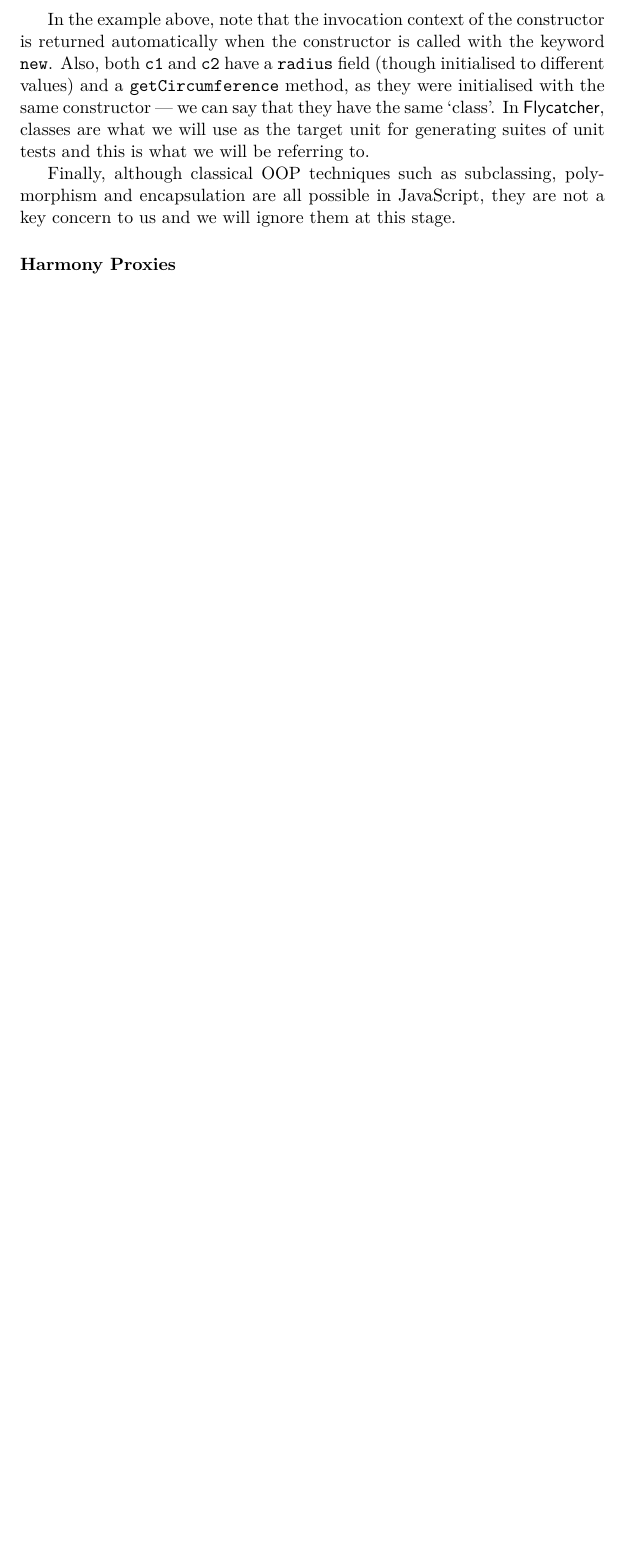
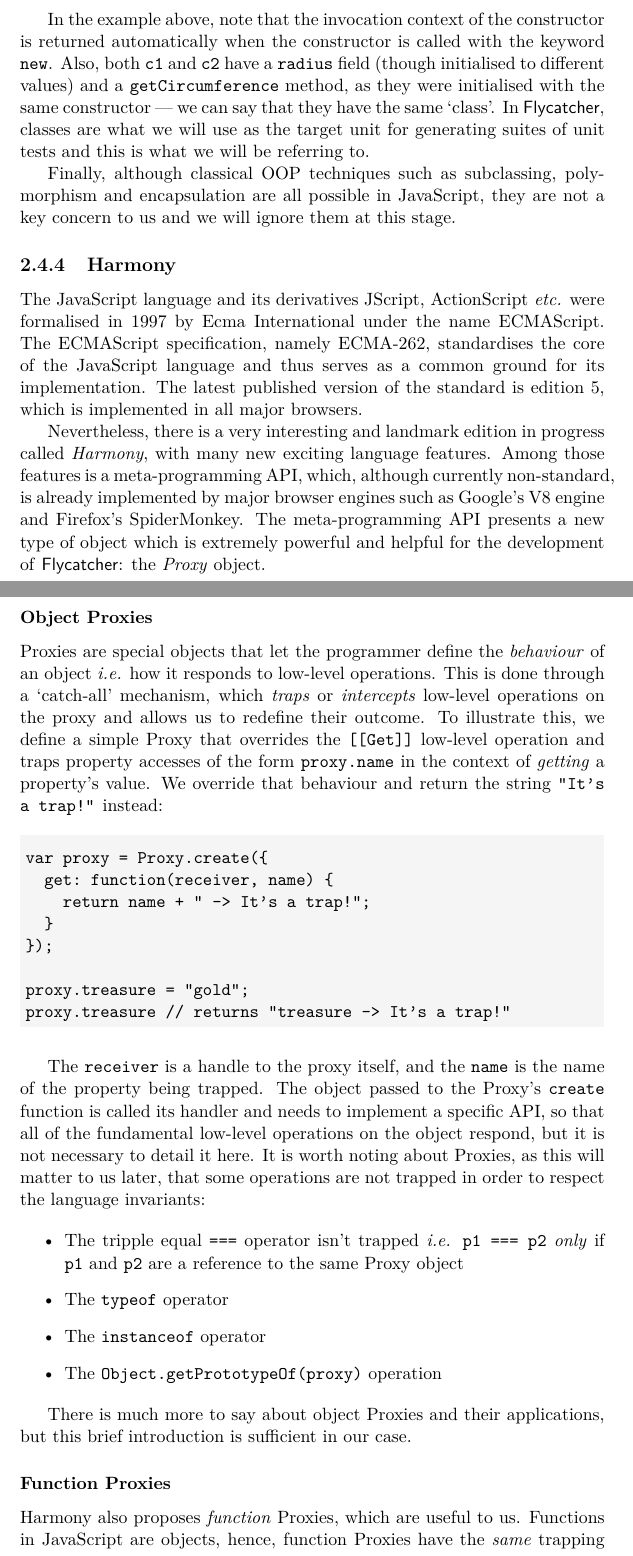
Before and after one commit to jdd08/Flycatcher, a LaTeX document (Reports/Final/final.tex, which reads Reports/Final/components/chapter2/background.tex): part of page 28 of 37 before the commit and two parts of pages 28 and 29 of 38 after it, the two joined at a grey line, cut so that both start at the same text, the shorter picture padded with empty space. Compiled offline with pdfLaTeX; a LaTeX package or settings file that is missing is left out.

Commit message:
Report progress.

```diff
--- a/Reports/Final/components/chapter2/background.tex
+++ b/Reports/Final/components/chapter2/background.tex
@@ -325,5 +325,39 @@ In the example above, note that the invocation context of the constructor is ret
 
 Finally, although classical OOP techniques such as subclassing, polymorphism and encapsulation are all possible in JavaScript, they are not a key concern to us and we will ignore them at this stage.
 
-\subsubsection{Harmony Proxies}
+\subsection{Harmony}
+The JavaScript language and its derivatives JScript, ActionScript \emph{etc.} were formalised in 1997 by Ecma International under the name ECMAScript. The ECMAScript specification, namely ECMA-262, standardises the core of the JavaScript language and thus serves as a common ground for its implementation. The latest published version of the standard is edition 5, which is implemented in all major browsers.
 
+Nevertheless, there is a very interesting and landmark edition in progress called \emph{Harmony}, with many new exciting language features. Among those features is a meta-programming API, which, although currently non-standard, is already implemented by major browser engines such as Google's V8 engine and Firefox's SpiderMonkey. The meta-programming API presents a new type of object which is extremely powerful and helpful for the development of \textsf{Flycatcher}: the \emph{Proxy} object.
+
+\subsubsection{Object Proxies}
+Proxies are special objects that let the programmer define the \emph{behaviour} of an object \emph{i.e.} how it responds to low-level operations. This is done through a `catch-all' mechanism, which \emph{traps} or \emph{intercepts} low-level operations on the proxy and allows us to redefine their outcome. To illustrate this, we define a simple Proxy that overrides the \texttt{[[Get]]} low-level operation and traps property accesses of the form \texttt{proxy.name} in the context of \emph{getting} a property's value. We override that behaviour and return the string \texttt{''It's a trap!''} instead:
+
+\begin{verbcode}
+
+var proxy = Proxy.create({
+  get: function(receiver, name) {
+    return name + '' -> It's a trap!'';
+  }
+});
+
+proxy.treasure = ''gold'';
+proxy.treasure // returns ''treasure -> It's a trap!''
+\end{verbcode}
+
+The \texttt{receiver} is a handle to the proxy itself, and the \texttt{name} is the name of the property being trapped. The object passed to the Proxy's \texttt{create} function is called its handler and needs to implement a specific API, so that all of the fundamental low-level operations on the object respond, but it is not necessary to detail it here. It is worth noting about Proxies, as this will matter to us later, that some operations are not trapped in order to respect the language invariants:
+
+\begin{itemize}
+   \item The tripple equal \texttt{===} operator isn't trapped \emph{i.e.} \texttt{p1 === p2} \emph{only} if \texttt{p1} and \texttt{p2} are a reference to the same Proxy object
+   \item The \texttt{typeof} operator
+   \item The \texttt{instanceof} operator
+   \item The \texttt{Object.getPrototypeOf(proxy)} operation
+\end{itemize}
+
+There is much more to say about object Proxies and their applications, but this brief introduction is sufficient in our case.
+
+\subsubsection{Function Proxies}
+
+Harmony also proposes \emph{function} Proxies, which are useful to us. Functions in JavaScript are objects, hence, function Proxies have the \emph{same} trapping capabilities but they also offer \emph{additional} traps, which are specific to functions: the \texttt{call} trap and the \texttt{construct} trap. To illustrate we give an example of a function proxy in action:
+
+\begin{verbcode}
```
Also changed, not shown: Reports/Final/components/chapter3/design.tex (+1 -1 lines), Reports/Final/components/chapter2/background.tex (10 more changed lines).
